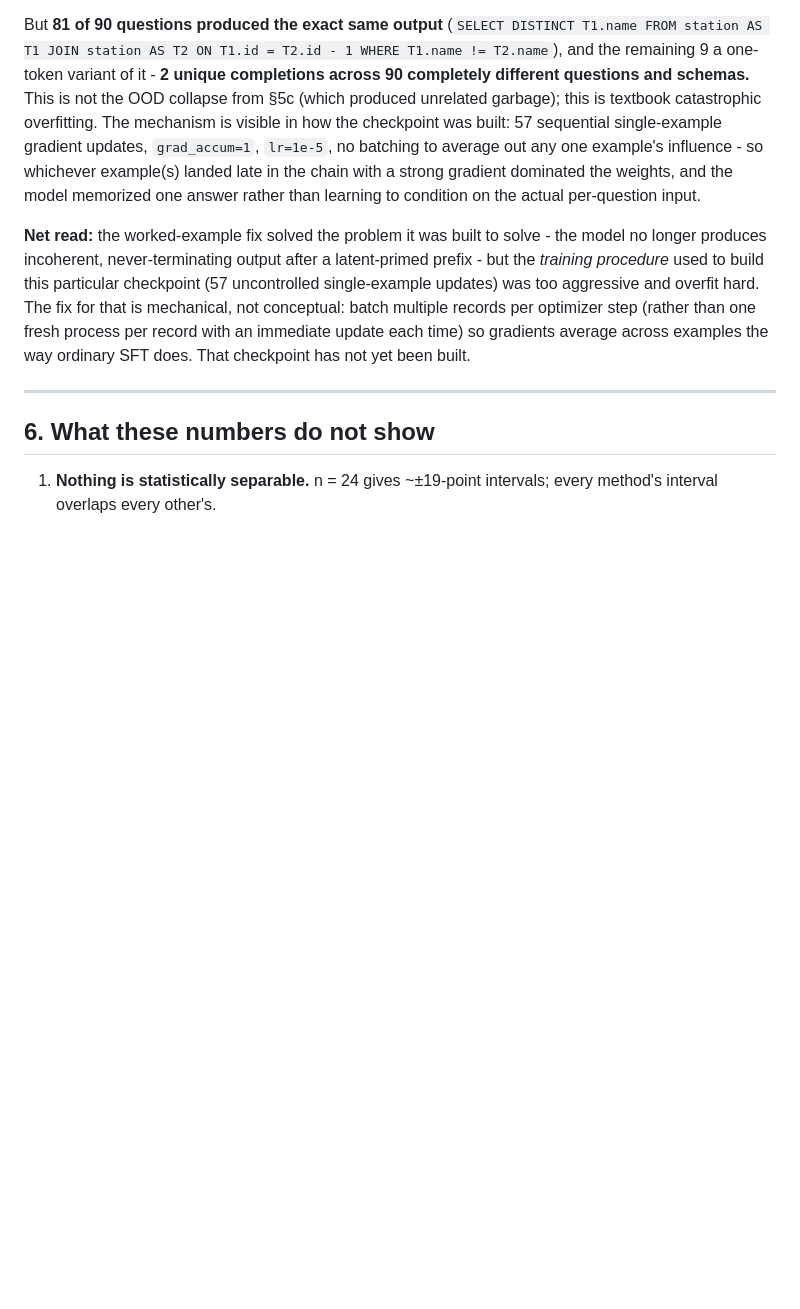
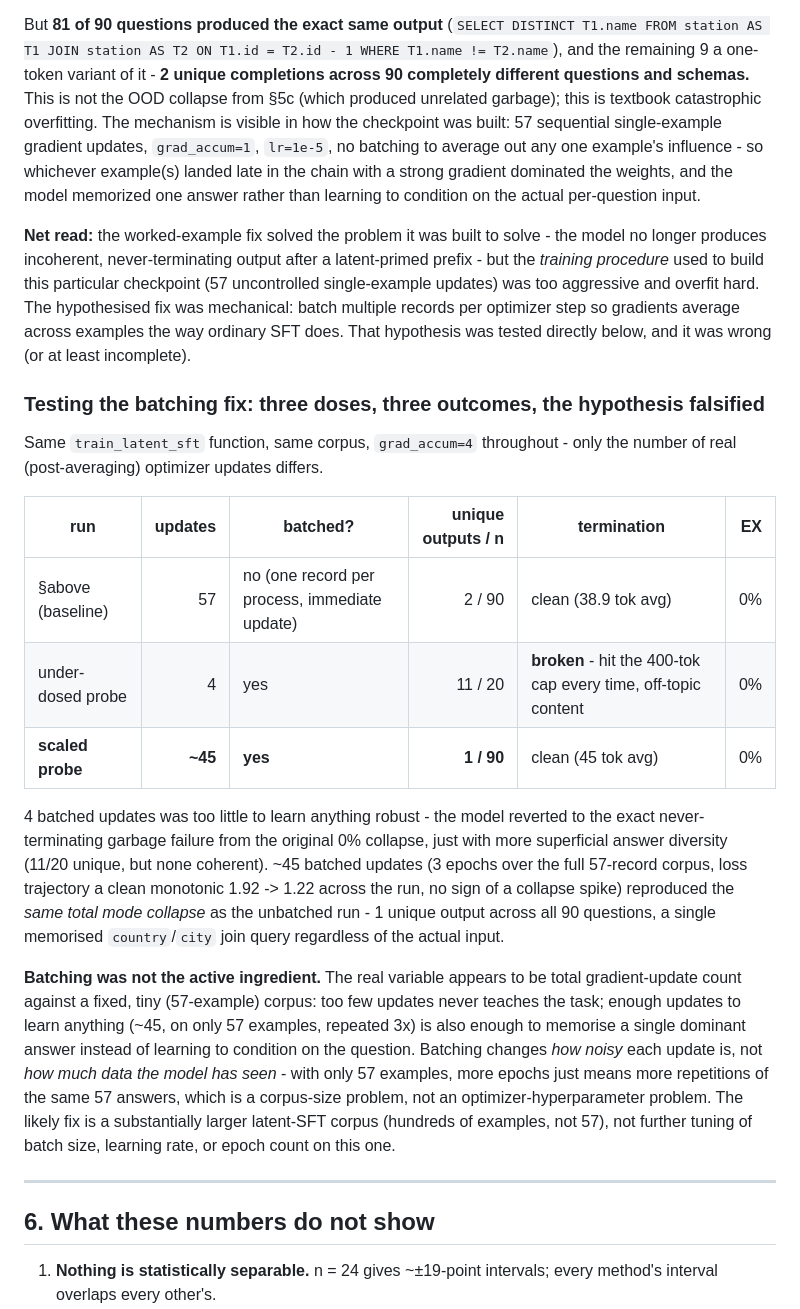
Before and after one commit to phkhanhtrinh23/LatentSQL, a Markdown page: RESULTS.md, the part around the change. Rendered like a GitHub page; blank space fills up the shorter version.

Commit message:
RESULTS.md 5d: scaled batched latent-SFT run (45 updates) collapses to 1/90 unique output - batching hypothesis falsified, real variable is corpus size not batch size

```diff
--- a/RESULTS.md
+++ b/RESULTS.md
@@ -428,7 +428,21 @@ A "latent SFT" checkpoint was built in parallel with this run (57/63 traces, `ou
 
 But **81 of 90 questions produced the exact same output** (`SELECT DISTINCT T1.name FROM station AS T1 JOIN station AS T2 ON T1.id = T2.id - 1 WHERE T1.name != T2.name`), and the remaining 9 a one-token variant of it - **2 unique completions across 90 completely different questions and schemas.** This is not the OOD collapse from §5c (which produced unrelated garbage); this is textbook catastrophic overfitting. The mechanism is visible in how the checkpoint was built: 57 sequential single-example gradient updates, `grad_accum=1`, `lr=1e-5`, no batching to average out any one example's influence - so whichever example(s) landed late in the chain with a strong gradient dominated the weights, and the model memorized one answer rather than learning to condition on the actual per-question input.
 
-**Net read:** the worked-example fix solved the problem it was built to solve - the model no longer produces incoherent, never-terminating output after a latent-primed prefix - but the *training procedure* used to build this particular checkpoint (57 uncontrolled single-example updates) was too aggressive and overfit hard. The fix for that is mechanical, not conceptual: batch multiple records per optimizer step (rather than one fresh process per record with an immediate update each time) so gradients average across examples the way ordinary SFT does. That checkpoint has not yet been built.
+**Net read:** the worked-example fix solved the problem it was built to solve - the model no longer produces incoherent, never-terminating output after a latent-primed prefix - but the *training procedure* used to build this particular checkpoint (57 uncontrolled single-example updates) was too aggressive and overfit hard. The hypothesised fix was mechanical: batch multiple records per optimizer step so gradients average across examples the way ordinary SFT does. That hypothesis was tested directly below, and it was wrong (or at least incomplete).
+
+### Testing the batching fix: three doses, three outcomes, the hypothesis falsified
+
+Same `train_latent_sft` function, same corpus, `grad_accum=4` throughout - only the number of real (post-averaging) optimizer updates differs.
+
+| run | updates | batched? | unique outputs / n | termination | EX |
+|---|---:|---|---:|---|---:|
+| §above (baseline) | 57 | no (one record per process, immediate update) | 2 / 90 | clean (38.9 tok avg) | 0% |
+| under-dosed probe | 4 | yes | 11 / 20 | **broken** - hit the 400-tok cap every time, off-topic content | 0% |
+| **scaled probe** | **~45** | **yes** | **1 / 90** | clean (45 tok avg) | 0% |
+
+4 batched updates was too little to learn anything robust - the model reverted to the exact never-terminating garbage failure from the original 0% collapse, just with more superficial answer diversity (11/20 unique, but none coherent). ~45 batched updates (3 epochs over the full 57-record corpus, loss trajectory a clean monotonic 1.92 -> 1.22 across the run, no sign of a collapse spike) reproduced the *same total mode collapse* as the unbatched run - 1 unique output across all 90 questions, a single memorised `country`/`city` join query regardless of the actual input.
+
+**Batching was not the active ingredient.** The real variable appears to be total gradient-update count against a fixed, tiny (57-example) corpus: too few updates never teaches the task; enough updates to learn anything (~45, on only 57 examples, repeated 3x) is also enough to memorise a single dominant answer instead of learning to condition on the question. Batching changes *how noisy* each update is, not *how much data the model has seen* - with only 57 examples, more epochs just means more repetitions of the same 57 answers, which is a corpus-size problem, not an optimizer-hyperparameter problem. The likely fix is a substantially larger latent-SFT corpus (hundreds of examples, not 57), not further tuning of batch size, learning rate, or epoch count on this one.
 
 ---
 
```
